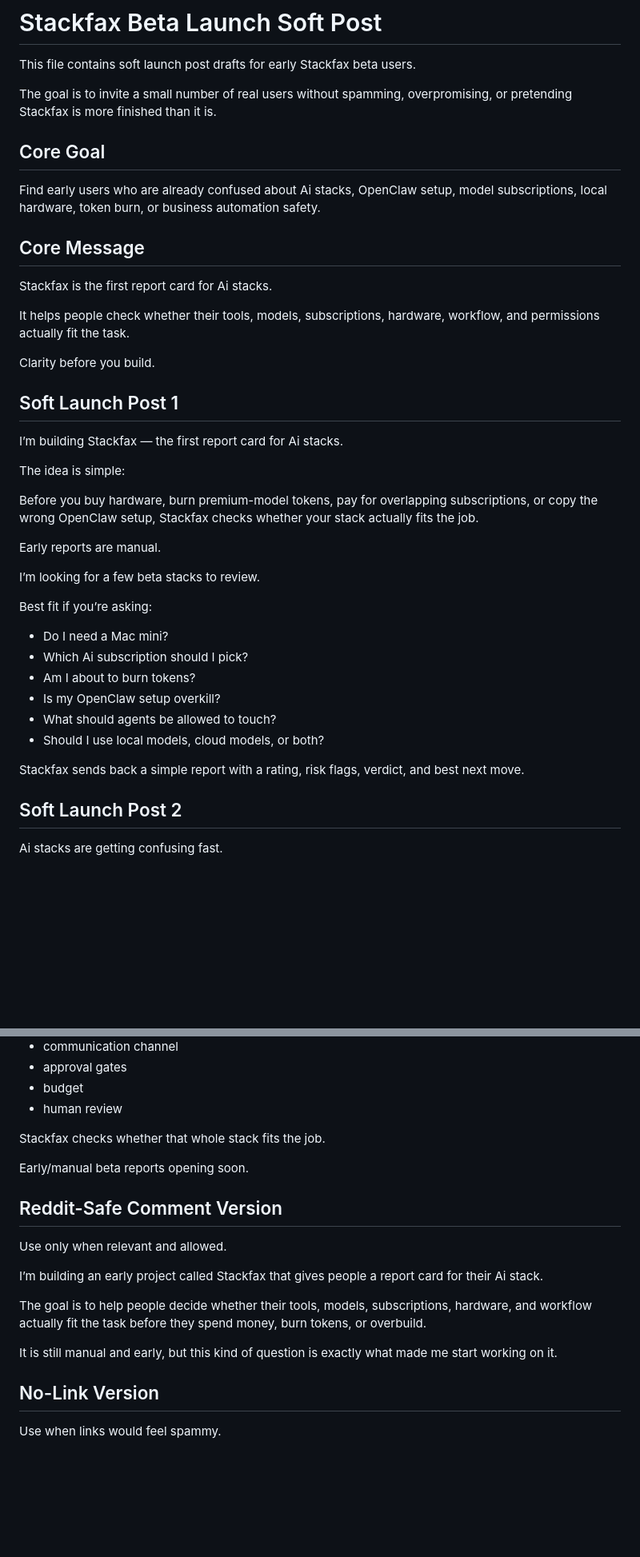
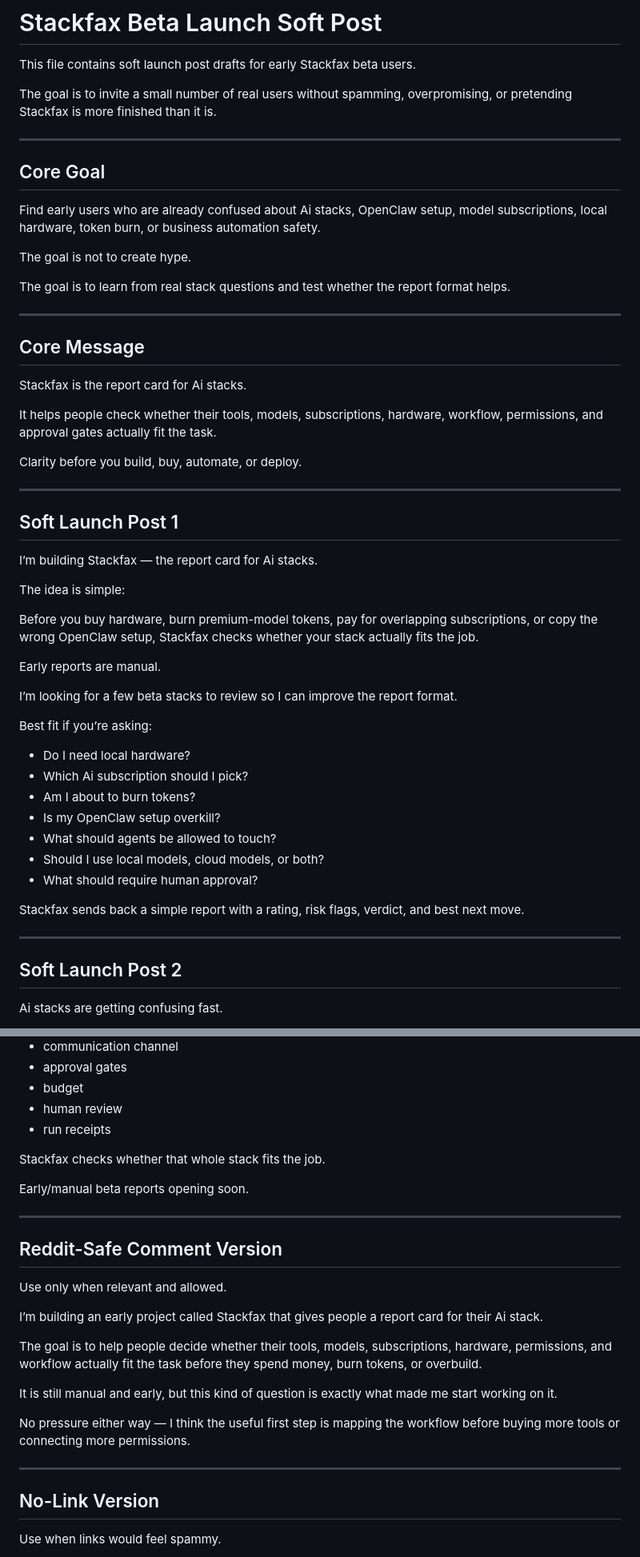
Before and after one commit to getstackfax/stackfax, a Markdown page: marketing/beta-launch-soft-post.md, 2 parts joined by grey strips. Shown at 80% size. Drawn GitHub-style; blank space fills up the shorter version.

```diff
--- a/marketing/beta-launch-soft-post.md
+++ b/marketing/beta-launch-soft-post.md
@@ -4,21 +4,31 @@ This file contains soft launch post drafts for early Stackfax beta users.
 
 The goal is to invite a small number of real users without spamming, overpromising, or pretending Stackfax is more finished than it is.
 
+---
+
 ## Core Goal
 
 Find early users who are already confused about Ai stacks, OpenClaw setup, model subscriptions, local hardware, token burn, or business automation safety.
 
+The goal is not to create hype.
+
+The goal is to learn from real stack questions and test whether the report format helps.
+
+---
+
 ## Core Message
 
-Stackfax is the first report card for Ai stacks.
+Stackfax is the report card for Ai stacks.
 
-It helps people check whether their tools, models, subscriptions, hardware, workflow, and permissions actually fit the task.
+It helps people check whether their tools, models, subscriptions, hardware, workflow, permissions, and approval gates actually fit the task.
 
-Clarity before you build.
+Clarity before you build, buy, automate, or deploy.
+
+---
 
 ## Soft Launch Post 1
 
-I’m building Stackfax — the first report card for Ai stacks.
+I’m building Stackfax — the report card for Ai stacks.
 
 The idea is simple:
 
@@ -26,18 +36,21 @@ Before you buy hardware, burn premium-model tokens, pay for overlapping subscrip
 
 Early reports are manual.
 
-I’m looking for a few beta stacks to review.
+I’m looking for a few beta stacks to review so I can improve the report format.
 
 Best fit if you’re asking:
 
-- Do I need a Mac mini?
+- Do I need local hardware?
 - Which Ai subscription should I pick?
 - Am I about to burn tokens?
 - Is my OpenClaw setup overkill?
 - What should agents be allowed to touch?
 - Should I use local models, cloud models, or both?
+- What should require human approval?
 
 Stackfax sends back a simple report with a rating, risk flags, verdict, and best next move.
+
+---
 
 ## Soft Launch Post 2
 
@@ -125,10 +146,13 @@ The stack is:
 - approval gates
 - budget
 - human review
+- run receipts
 
 Stackfax checks whether that whole stack fits the job.
 
 Early/manual beta reports opening soon.
+
+---
 
 ## Reddit-Safe Comment Version
 
@@ -136,9 +160,13 @@ Use only when relevant and allowed.
 
 I’m building an early project called Stackfax that gives people a report card for their Ai stack.
 
-The goal is to help people decide whether their tools, models, subscriptions, hardware, and workflow actually fit the task before they spend money, burn tokens, or overbuild.
+The goal is to help people decide whether their tools, models, subscriptions, hardware, permissions, and workflow actually fit the task before they spend money, burn tokens, or overbuild.
 
 It is still manual and early, but this kind of question is exactly what made me start working on it.
+
+No pressure either way — I think the useful first step is mapping the workflow before buying more tools or connecting more permissions.
+
+---
 
 ## No-Link Version
 
```
Also changed, not shown: other parts of marketing/beta-launch-soft-post.md (+60 -26 lines).
